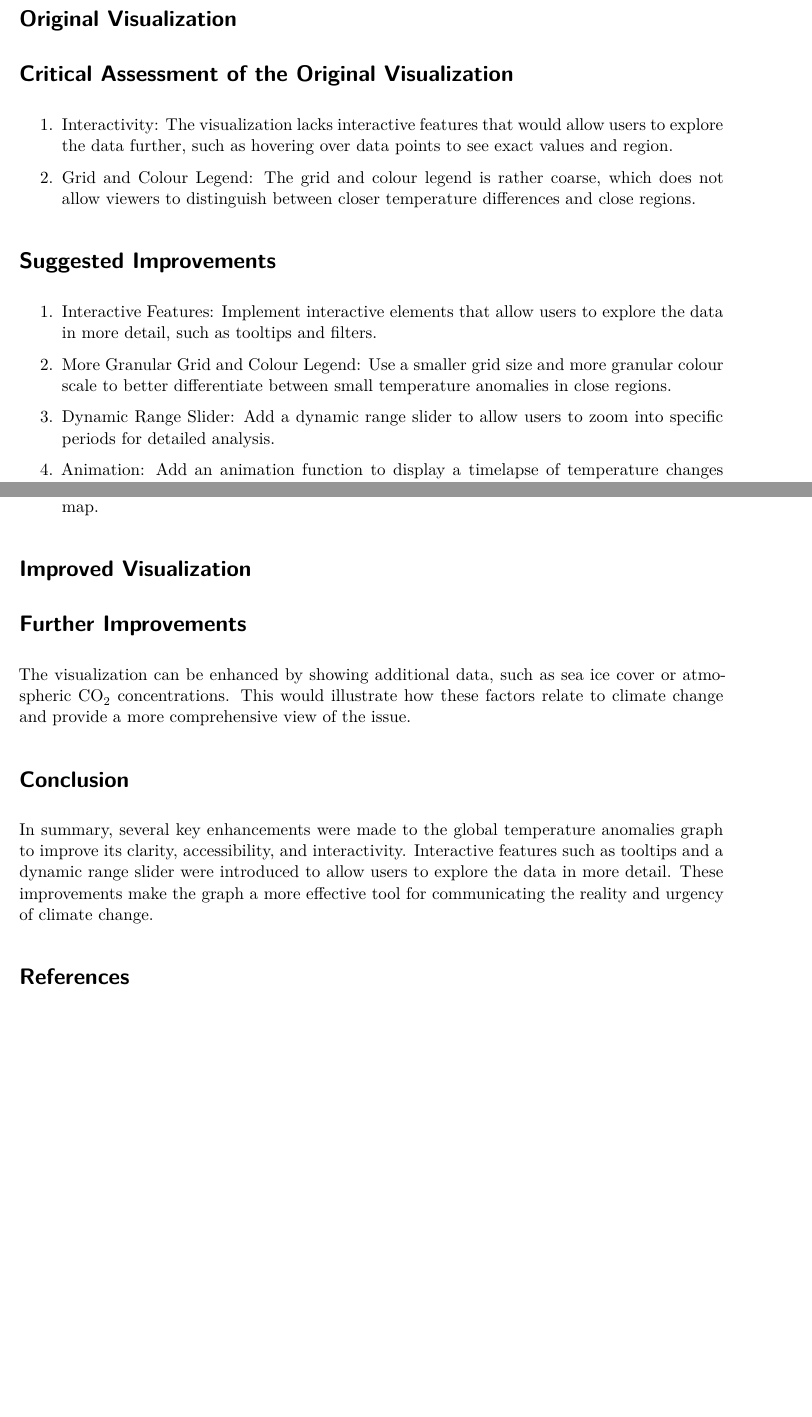
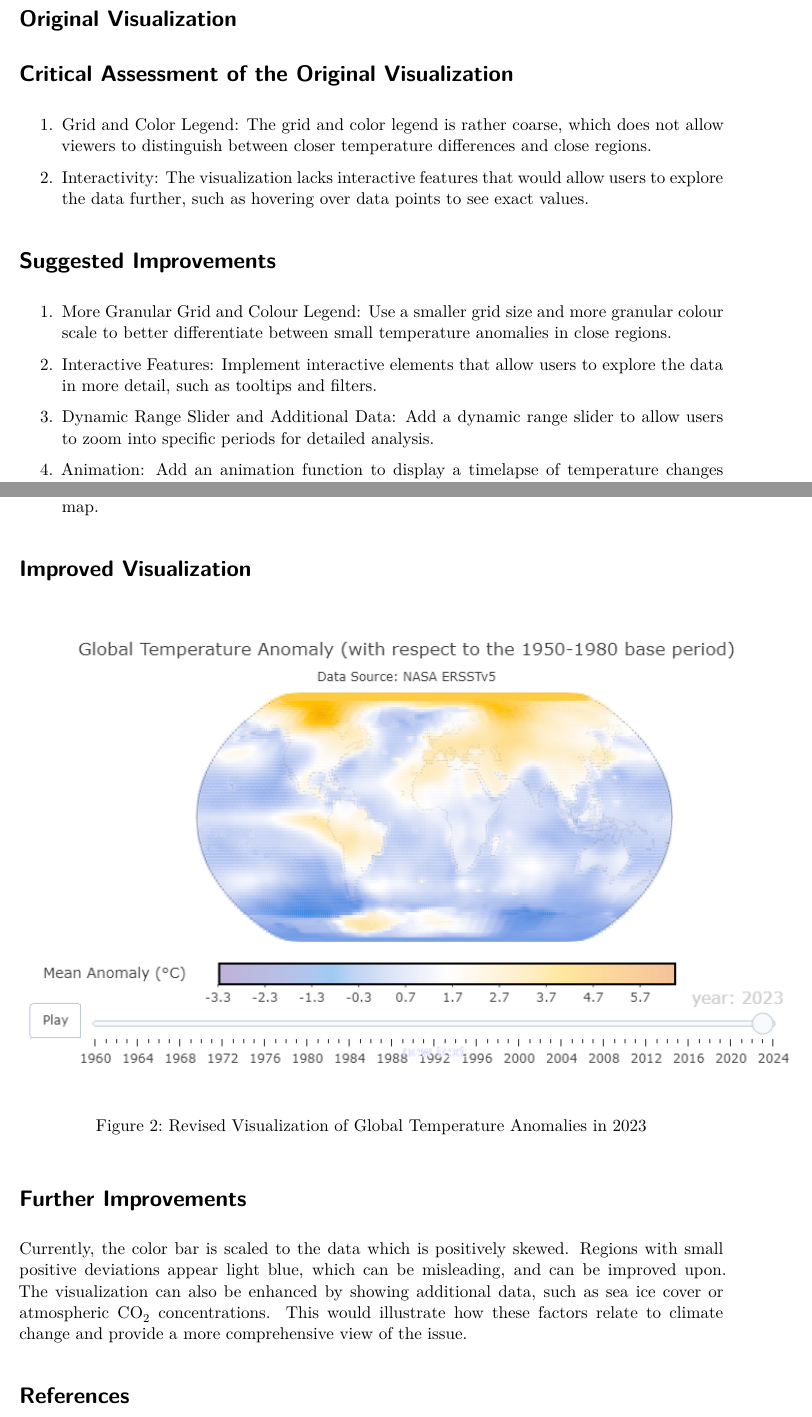
Before and after one commit to ashhssn/AAIXX01_Project, a Quarto document (typst_poster/typst_poster.qmd): two parts of pages 1 and 4 of 4 before the commit and two parts of pages 1 and 4 of 5 after it, joined at a grey line, cut so that both start at the same text, the shorter picture padded with empty space. Rendered offline with R 4.5, knitr and Pandoc in place of Quarto, then LaTeX, with nearby package versions; drawn as R Markdown's standard PDF in place of the format the file asks for.

Commit message:
Add files via upload

```diff
--- a/typst_poster/typst_poster.qmd
+++ b/typst_poster/typst_poster.qmd
@@ -22,24 +22,25 @@ Despite the overwhelming scientific consensus on climate change, some skeptics p
 
 In this project, we expanded upon a visualization of global temperature anomalies published by the National Oceanic and Atmospheric Administration^1^ (@fig-NOAA). While the original plot effectively summarizes the data, we believe there are several areas where it can be enhanced.
 
-# Original Visualization
+#  Original Visualization
 
-![Land and Sea  Surface Temperature Deviations in 2023 from the 1991-2020 Average Temperature of 14.4°C, published by the NOAA.](./images/NOAA_heatmap.png){#fig-NOAA width="100%"}
+![Original Visualization: Land and Sea  Surface Temperature Deviations in 2023 from the 1991-2020 Average Temperature of 14.4°C, published by the NOAA.](./images/NOAA_heatmap.png){#fig-NOAA width="90%"}
 
 
 # Critical Assessment of the Original Visualization
 
-  1.  Interactivity: The visualization lacks interactive features that would allow users to explore the data further, such as hovering over data points to see exact values and region.
+  1.  Grid and Color Legend: The grid and color legend is rather coarse, which does not allow viewers to distinguish between closer temperature differences and close regions.
 
-  2.  Grid and Colour Legend: The grid and colour legend is rather coarse, which does not allow viewers to distinguish between closer temperature differences and close regions.
+  2.  Interactivity: The visualization lacks interactive features that would allow users to explore the data further, such as hovering over data points to see exact values.
+
 
 # Suggested Improvements
 
-  1.  Interactive Features: Implement interactive elements that allow users to explore the data in more detail, such as tooltips and filters.
+  1. More Granular Grid and Colour Legend: Use a smaller grid size and more granular colour scale to better differentiate between small temperature anomalies in close regions.
 
-  2. More Granular Grid and Colour Legend: Use a smaller grid size and more granular colour scale to better differentiate between small temperature anomalies in close regions.
+  2.  Interactive Features: Implement interactive elements that allow users to explore the data in more detail, such as tooltips and filters.
 
-  3.  Dynamic Range Slider: Add a dynamic range slider to allow users to zoom into specific periods for detailed analysis.
+  3.  Dynamic Range Slider and Additional Data: Add a dynamic range slider to allow users to zoom into specific periods for detailed analysis.
 
   4.  Animation: Add an animation function to display a timelapse of temperature changes from 1960 to 2024, providing a dynamic view of climate change trends.
 
@@ -92,13 +91,11 @@ We used the Quarto publication framework and the R programming language, along w
 
 # Improved Visualization
 
+![Revised Visualization of Global Temperature Anomalies in 2023](./images/global_temp_anomaly.png){width="110%"}
+
 # Further Improvements
 
-The visualization can be enhanced by showing additional data, such as sea ice cover or atmospheric CO~2~ concentrations. This would illustrate how these factors relate to climate change and provide a more comprehensive view of the issue.
-
-# Conclusion
-
-In summary, several key enhancements were made to the global temperature anomalies graph to improve its clarity, accessibility, and interactivity. Interactive features such as tooltips and a dynamic range slider were introduced to allow users to explore the data in more detail. These improvements make the graph a more effective tool for communicating the reality and urgency of climate change.
+Currently, the color bar is scaled to the data which is positively skewed. Regions with small positive deviations appear light blue, which can be misleading, and can be improved upon. The visualization can also be enhanced by showing additional data, such as sea ice cover or atmospheric CO~2~ concentrations. This would illustrate how these factors relate to climate change and provide a more comprehensive view of the issue.
 
 # References
 
```
Also changed, not shown: typst_poster/images/global_temp_anomaly.png (added), typst_poster/typst_poster.pdf, typst_poster/typst_poster.qmd (2 more changed lines), 1 other file.
